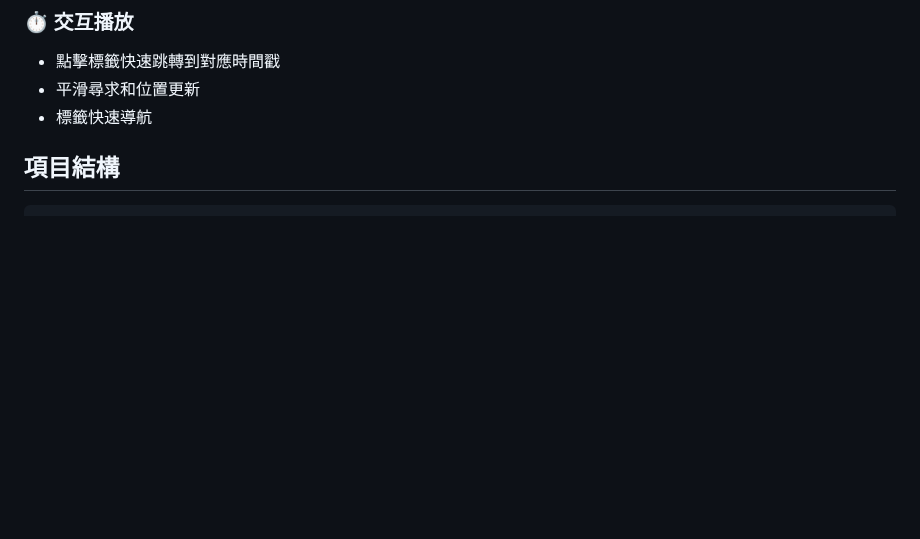
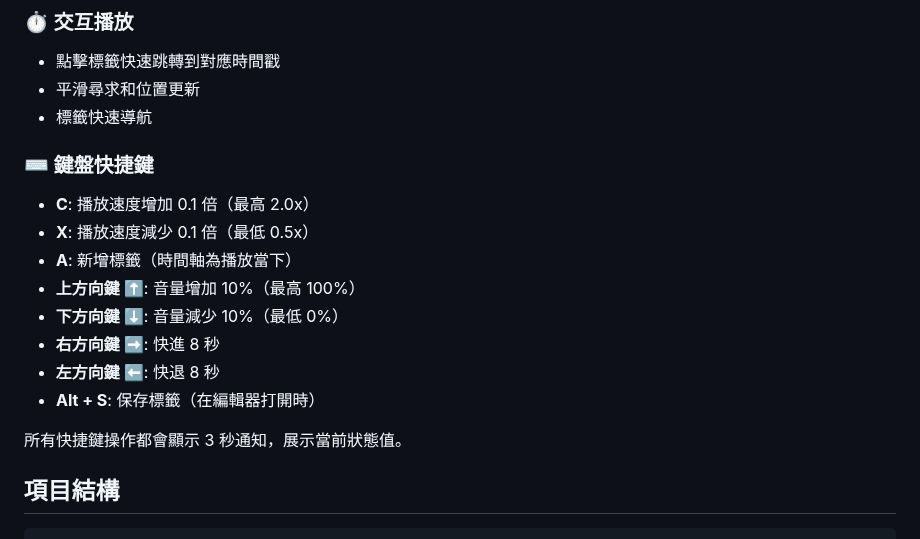
Before and after one commit to kingex1124/TagVideoPlayer, a Markdown page: README.md, the part around the change. GitHub-like rendering; blank space fills up the shorter version.

Commit message:
更新 README.md，新增鍵盤快捷鍵說明及操作提示

```diff
--- a/README.md
+++ b/README.md
@@ -27,6 +27,18 @@ TagVideoPlayer 是一個使用 Electron 構建的跨平台影片播放器應用
 - 點擊標籤快速跳轉到對應時間戳
 - 平滑尋求和位置更新
 - 標籤快速導航
+
+### ⌨️ 鍵盤快捷鍵
+- **C**: 播放速度增加 0.1 倍（最高 2.0x）
+- **X**: 播放速度減少 0.1 倍（最低 0.5x）
+- **A**: 新增標籤（時間軸為播放當下）
+- **上方向鍵 ⬆️**: 音量增加 10%（最高 100%）
+- **下方向鍵 ⬇️**: 音量減少 10%（最低 0%）
+- **右方向鍵 ➡️**: 快進 8 秒
+- **左方向鍵 ⬅️**: 快退 8 秒
+- **Alt + S**: 保存標籤（在編輯器打開時）
+
+所有快捷鍵操作都會顯示 3 秒通知，展示當前狀態值。
 
 ## 項目結構
 
```
